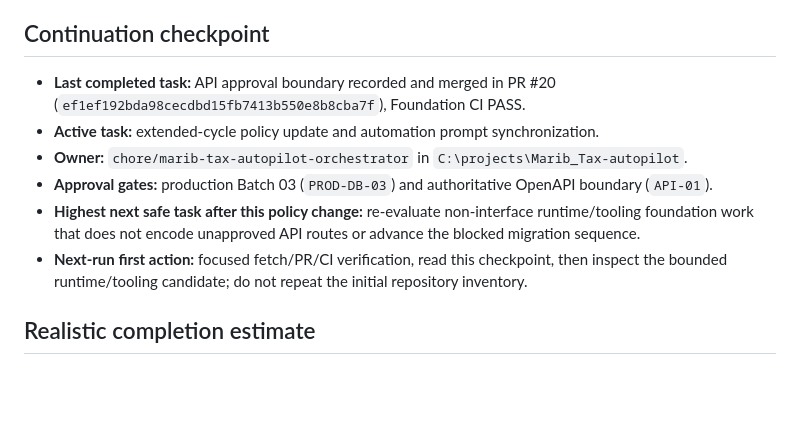
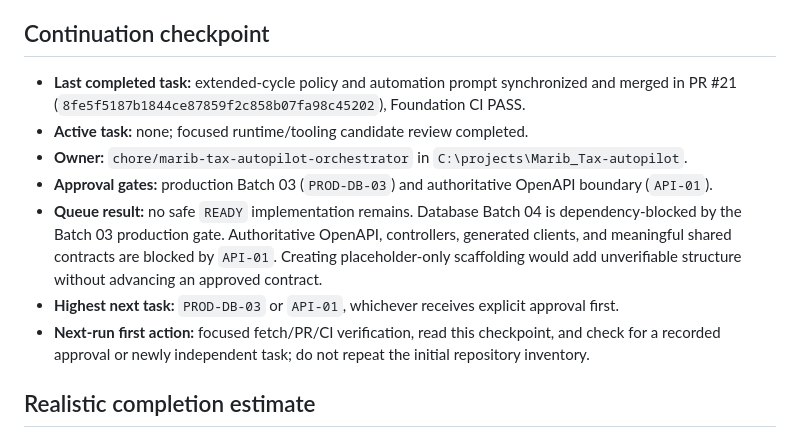
Before and after one commit to tarasana-mufadhala/Marib_Tax, a Markdown page: docs/MARIB-TAX-PROJECT-EXECUTION-STATE.md, the part around the change. GitHub-like rendering; blank space fills up the shorter version.

```diff
--- a/docs/MARIB-TAX-PROJECT-EXECUTION-STATE.md
+++ b/docs/MARIB-TAX-PROJECT-EXECUTION-STATE.md
@@ -71,12 +71,13 @@ Request explicit approval using `docs/preflight/MARIB-TAX-DB-FOUNDATION-BATCH-03
 
 ## Continuation checkpoint
 
-- **Last completed task:** API approval boundary recorded and merged in PR #20 (`ef1ef192bda98cecdbd15fb7413b550e8b8cba7f`), Foundation CI PASS.
-- **Active task:** extended-cycle policy update and automation prompt synchronization.
+- **Last completed task:** extended-cycle policy and automation prompt synchronized and merged in PR #21 (`8fe5f5187b1844ce87859f2c858b07fa98c45202`), Foundation CI PASS.
+- **Active task:** none; focused runtime/tooling candidate review completed.
 - **Owner:** `chore/marib-tax-autopilot-orchestrator` in `C:\projects\Marib_Tax-autopilot`.
 - **Approval gates:** production Batch 03 (`PROD-DB-03`) and authoritative OpenAPI boundary (`API-01`).
-- **Highest next safe task after this policy change:** re-evaluate non-interface runtime/tooling foundation work that does not encode unapproved API routes or advance the blocked migration sequence.
-- **Next-run first action:** focused fetch/PR/CI verification, read this checkpoint, then inspect the bounded runtime/tooling candidate; do not repeat the initial repository inventory.
+- **Queue result:** no safe `READY` implementation remains. Database Batch 04 is dependency-blocked by the Batch 03 production gate. Authoritative OpenAPI, controllers, generated clients, and meaningful shared contracts are blocked by `API-01`. Creating placeholder-only scaffolding would add unverifiable structure without advancing an approved contract.
+- **Highest next task:** `PROD-DB-03` or `API-01`, whichever receives explicit approval first.
+- **Next-run first action:** focused fetch/PR/CI verification, read this checkpoint, and check for a recorded approval or newly independent task; do not repeat the initial repository inventory.
 
 ## Realistic completion estimate
 
```
Also changed, not shown: docs/MARIB-TAX-AUTOPILOT-LOG.md (+4 -0 lines).
